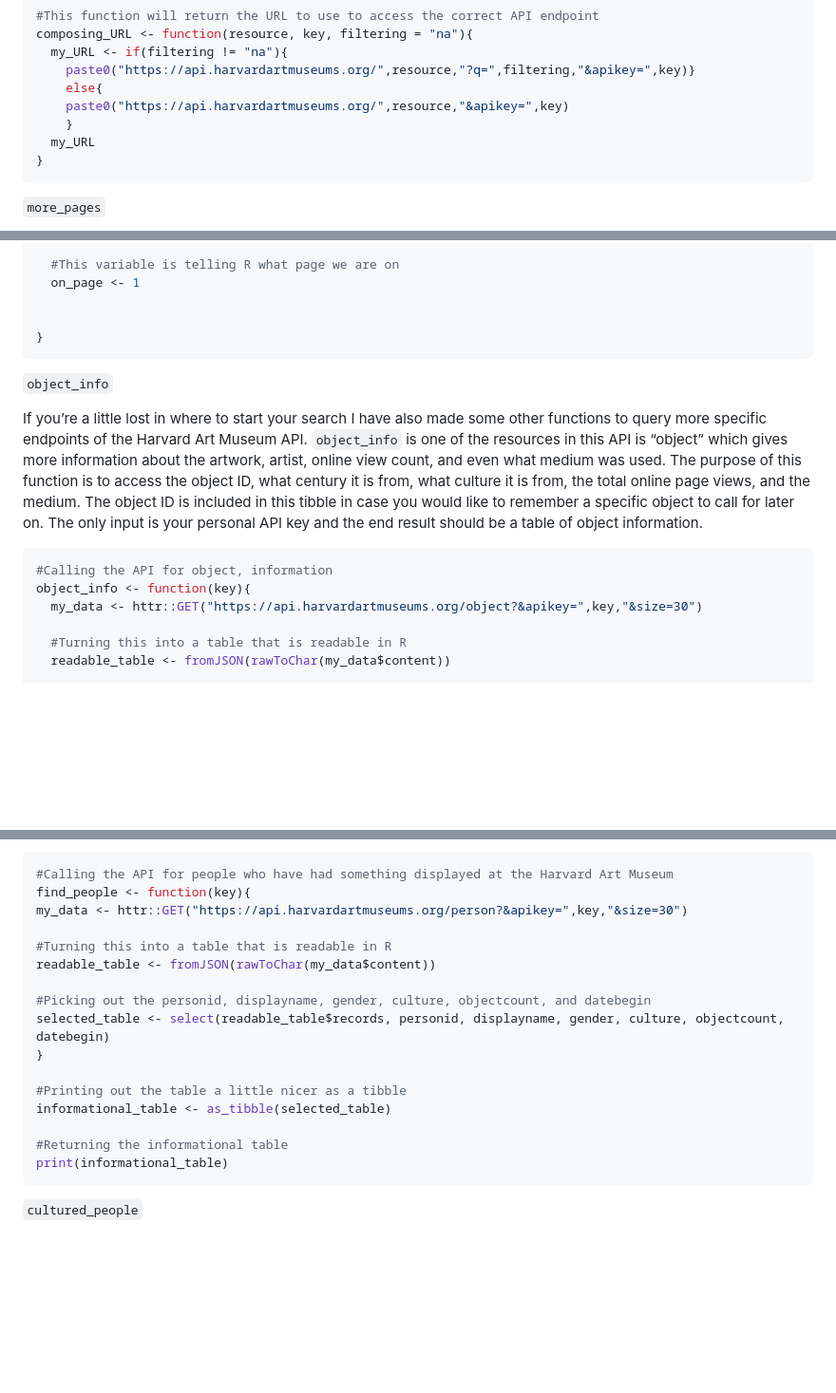
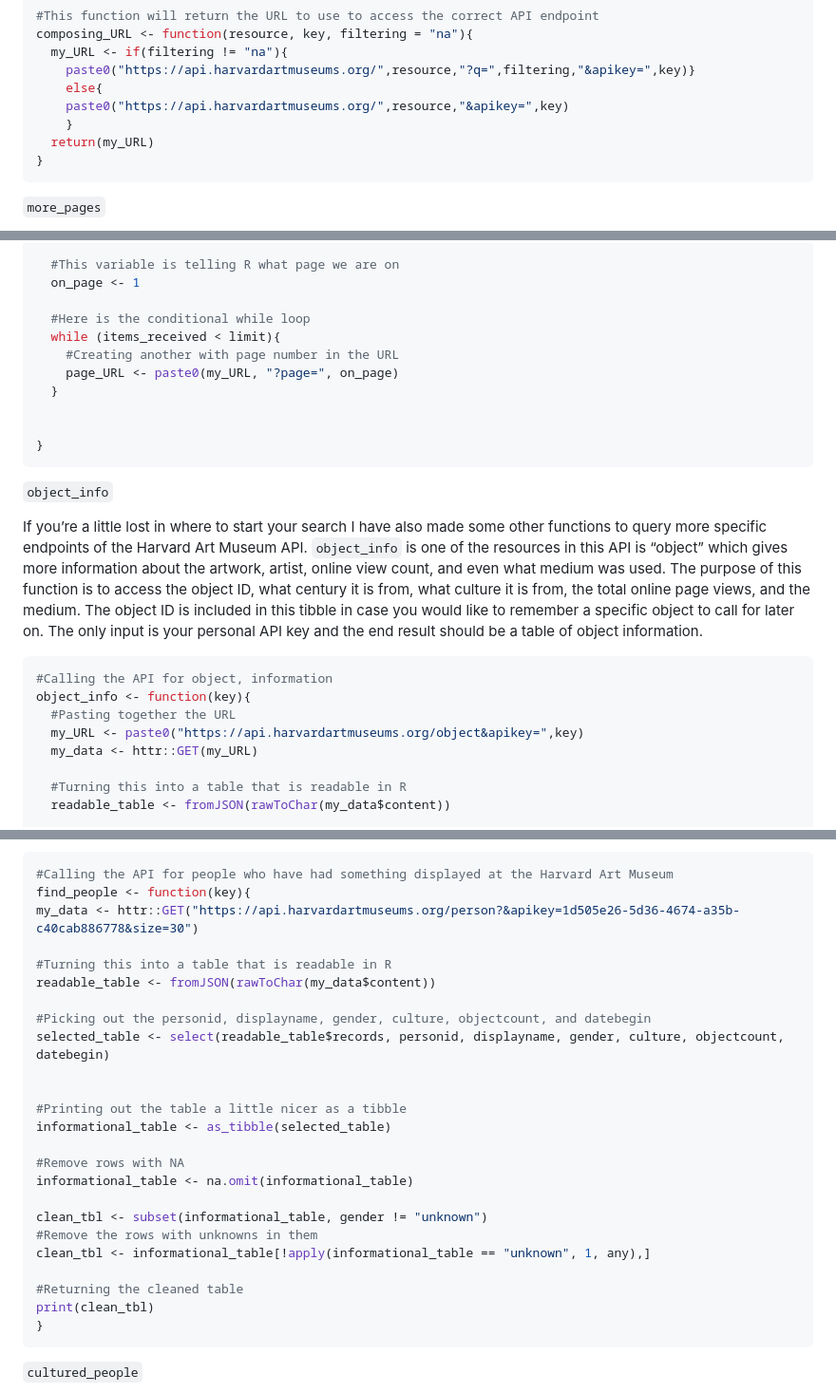
Before and after one commit to jgally/project_vignette, a Markdown page: README.md, 3 parts joined by grey strips. Shown: that part at 95% size. Rendered like a GitHub page; blank space fills up the shorter version.

````diff
--- a/README.md
+++ b/README.md
@@ -56,7 +56,7 @@ composing_URL <- function(resource, key, filtering = "na"){
     else{
     paste0("https://api.harvardartmuseums.org/",resource,"&apikey=",key)
     }
-  my_URL
+  return(my_URL)
 }
 ```
 
@@ -81,6 +81,12 @@ more_pages <- function(my_URL, limit = 1000, items_per_page){
   #This variable is telling R what page we are on
   on_page <- 1
 
+  #Here is the conditional while loop
+  while (items_received < limit){
+    #Creating another with page number in the URL
+    page_URL <- paste0(my_URL, "?page=", on_page)
+  }
+
 
 }
 ```
@@ -101,7 +107,9 @@ the end result should be a table of object information.
 ``` r
 #Calling the API for object, information
 object_info <- function(key){
-  my_data <- httr::GET("https://api.harvardartmuseums.org/object?&apikey=",key,"&size=30")
+  #Pasting together the URL
+  my_URL <- paste0("https://api.harvardartmuseums.org/object&apikey=",key)
+  my_data <- httr::GET(my_URL)
 
   #Turning this into a table that is readable in R
   readable_table <- fromJSON(rawToChar(my_data$content))
@@ -184,20 +192,28 @@ began to show the work are returned in a neat little table as a result.
 ``` r
 #Calling the API for people who have had something displayed at the Harvard Art Museum
 find_people <- function(key){
-my_data <- httr::GET("https://api.harvardartmuseums.org/person?&apikey=",key,"&size=30")
+my_data <- httr::GET("https://api.harvardartmuseums.org/person?&apikey=1d505e26-5d36-4674-a35b-c40cab886778&size=30")
 
 #Turning this into a table that is readable in R
 readable_table <- fromJSON(rawToChar(my_data$content))
 
 #Picking out the personid, displayname, gender, culture, objectcount, and datebegin
 selected_table <- select(readable_table$records, personid, displayname, gender, culture, objectcount, datebegin)
-}
+
 
 #Printing out the table a little nicer as a tibble
 informational_table <- as_tibble(selected_table)
 
-#Returning the informational table
-print(informational_table)
+#Remove rows with NA
+informational_table <- na.omit(informational_table)
+
+clean_tbl <- subset(informational_table, gender != "unknown")
+#Remove the rows with unknowns in them
+clean_tbl <- informational_table[!apply(informational_table == "unknown", 1, any),]
+
+#Returning the cleaned table
+print(clean_tbl)
+}
 ```
 
 `cultured_people`
````
Also changed, not shown: other parts of README.md (+74 -4 lines).
